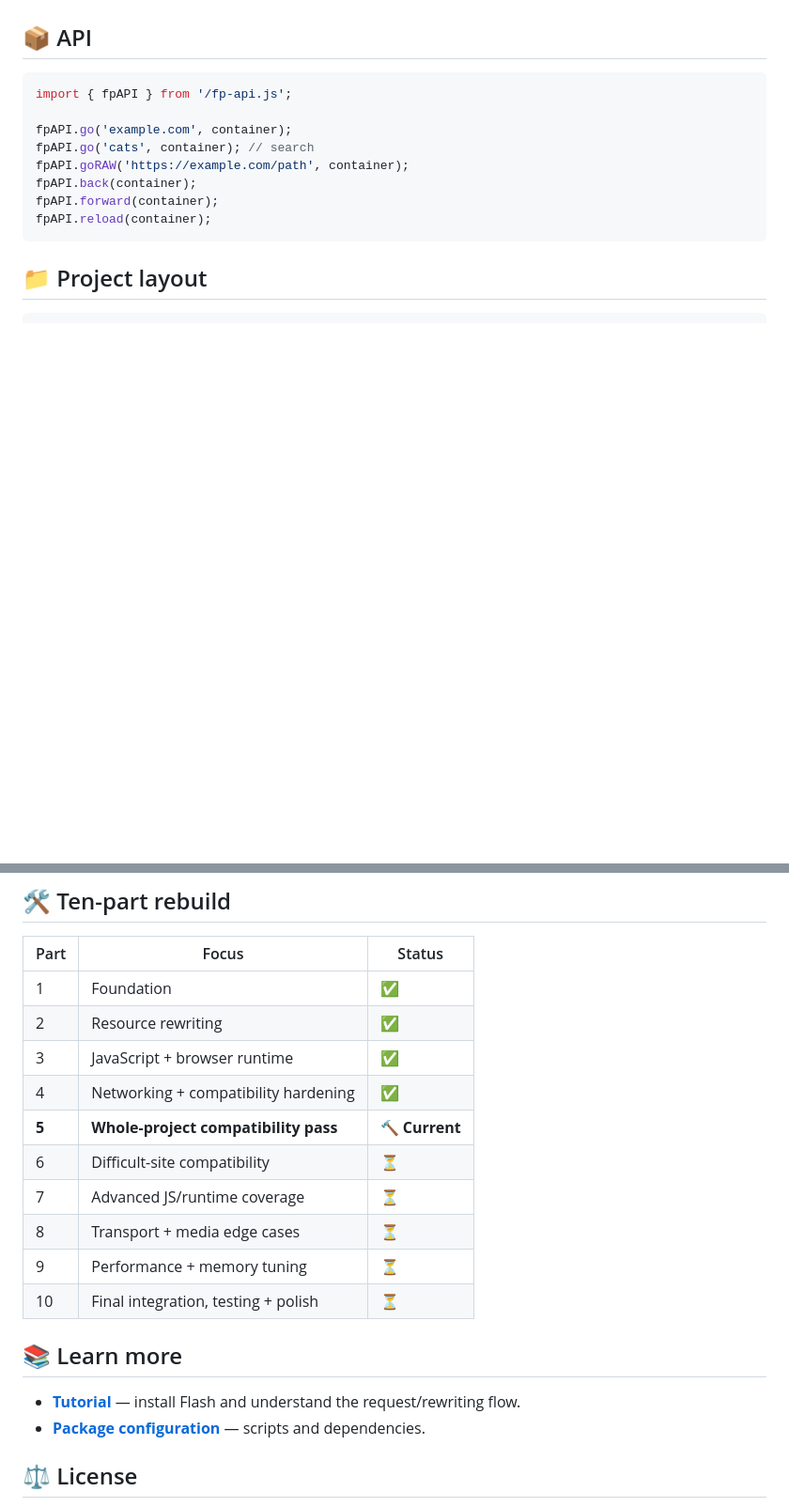
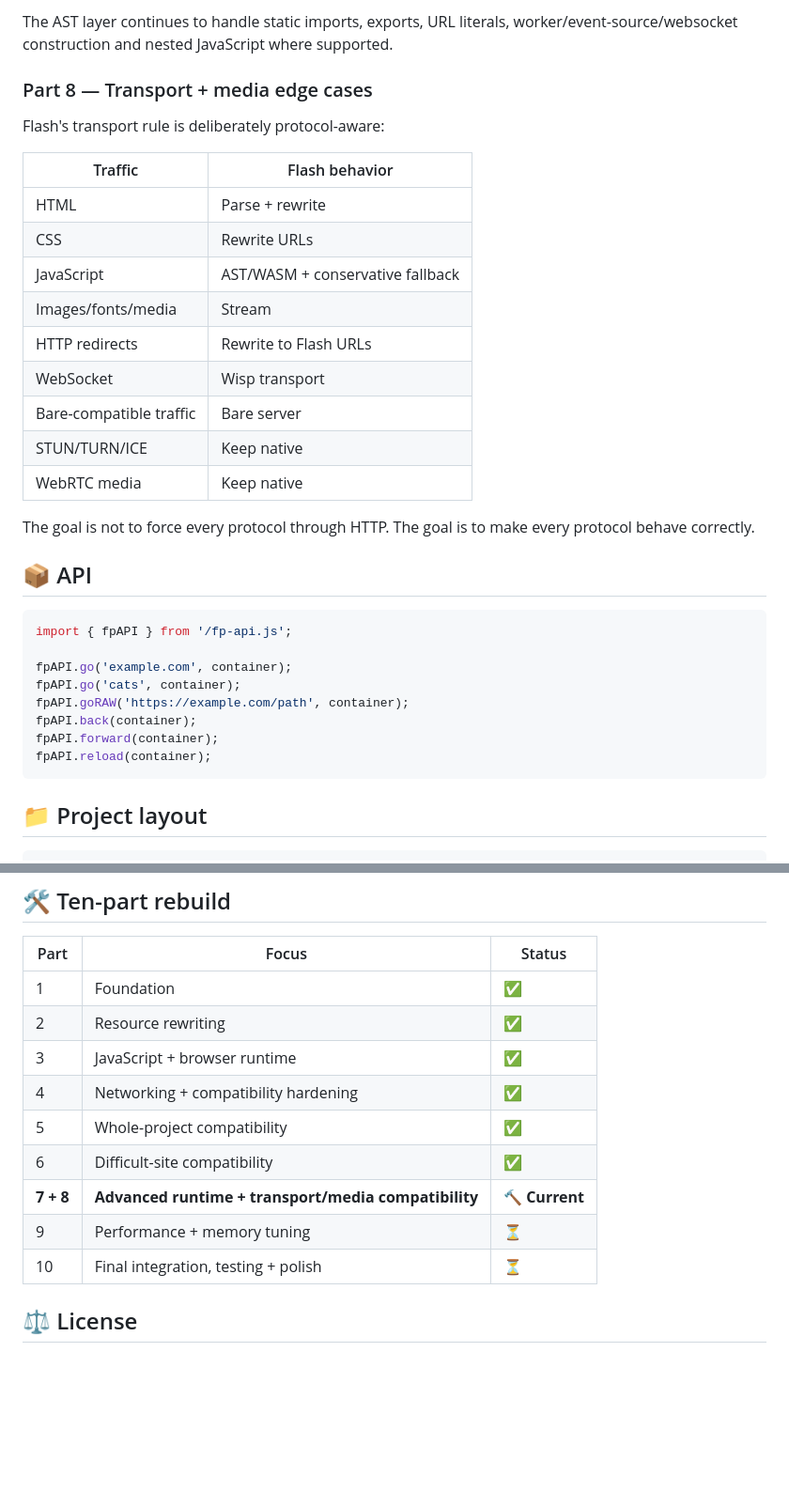
Before and after one commit to ItsMeh1/flashproxy, a Markdown page: README.md, 2 parts joined by grey strips. Shown at 94% size. GitHub-like rendering; blank space fills up the shorter version.

Commit message:
Part 7-8: document advanced runtime and media compatibility

```diff
--- a/README.md
+++ b/README.md
@@ -132,3 +141,22 @@ This pass improves:
+The AST layer continues to handle static imports, exports, URL literals, worker/event-source/websocket construction and nested JavaScript where supported.
+
+### Part 8 — Transport + media edge cases
+
+Flash's transport rule is deliberately protocol-aware:
+
+| Traffic | Flash behavior |
+|---|---|
+| HTML | Parse + rewrite |
+| CSS | Rewrite URLs |
+| JavaScript | AST/WASM + conservative fallback |
+| Images/fonts/media | Stream |
+| HTTP redirects | Rewrite to Flash URLs |
+| WebSocket | Wisp transport |
+| Bare-compatible traffic | Bare server |
+| STUN/TURN/ICE | Keep native |
+| WebRTC media | Keep native |
+
+The goal is not to force every protocol through HTTP. The goal is to make every protocol behave correctly.
 
 ## 📦 API
 
@@ -136,7 +164,7 @@ This pass improves:
 import { fpAPI } from '/fp-api.js';
 
 fpAPI.go('example.com', container);
-fpAPI.go('cats', container); // search
+fpAPI.go('cats', container);
 fpAPI.goRAW('https://example.com/path', container);
 fpAPI.back(container);
 fpAPI.forward(container);
@@ -163,17 +191,11 @@ logo.png         The beautiful Flash logo ⚡
 | 2 | Resource rewriting | ✅ |
 | 3 | JavaScript + browser runtime | ✅ |
 | 4 | Networking + compatibility hardening | ✅ |
-| **5** | **Whole-project compatibility pass** | 🔨 **Current** |
-| 6 | Difficult-site compatibility | ⏳ |
-| 7 | Advanced JS/runtime coverage | ⏳ |
-| 8 | Transport + media edge cases | ⏳ |
+| 5 | Whole-project compatibility | ✅ |
+| 6 | Difficult-site compatibility | ✅ |
+| **7 + 8** | **Advanced runtime + transport/media compatibility** | 🔨 **Current** |
 | 9 | Performance + memory tuning | ⏳ |
 | 10 | Final integration, testing + polish | ⏳ |
-
-## 📚 Learn more
-
-- **[Tutorial](./TUTORIAL.md)** — install Flash and understand the request/rewriting flow.
-- **[Package configuration](./package.json)** — scripts and dependencies.
 
 ## ⚖️ License
 
```
Also changed, not shown: other parts of README.md (+60 -51 lines).
